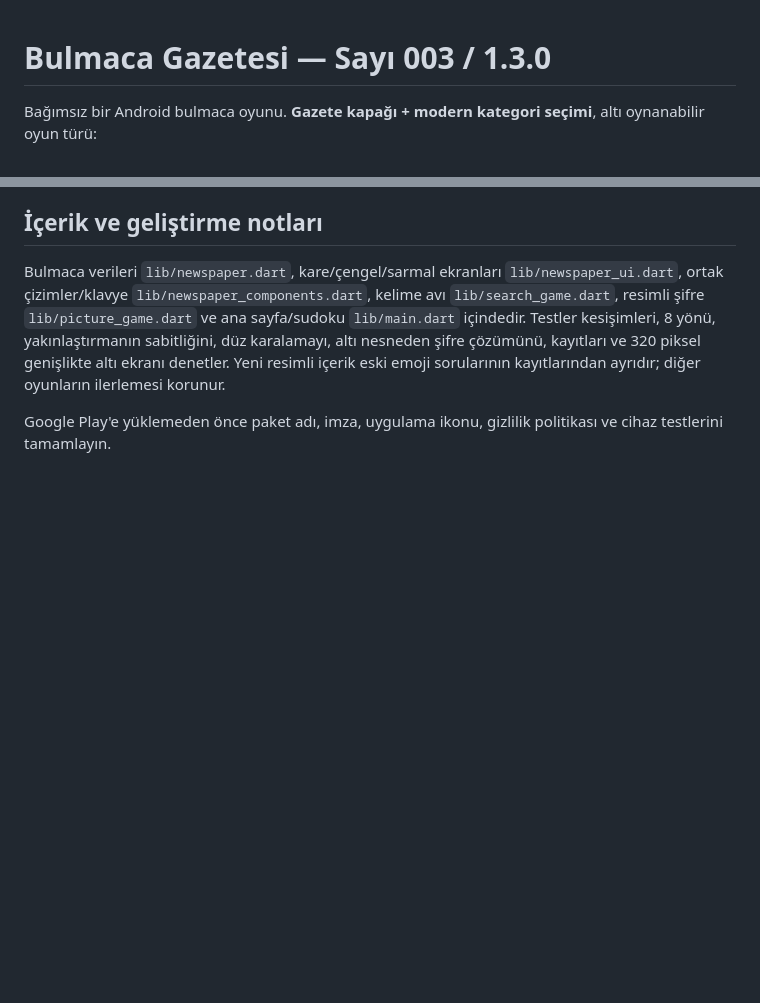
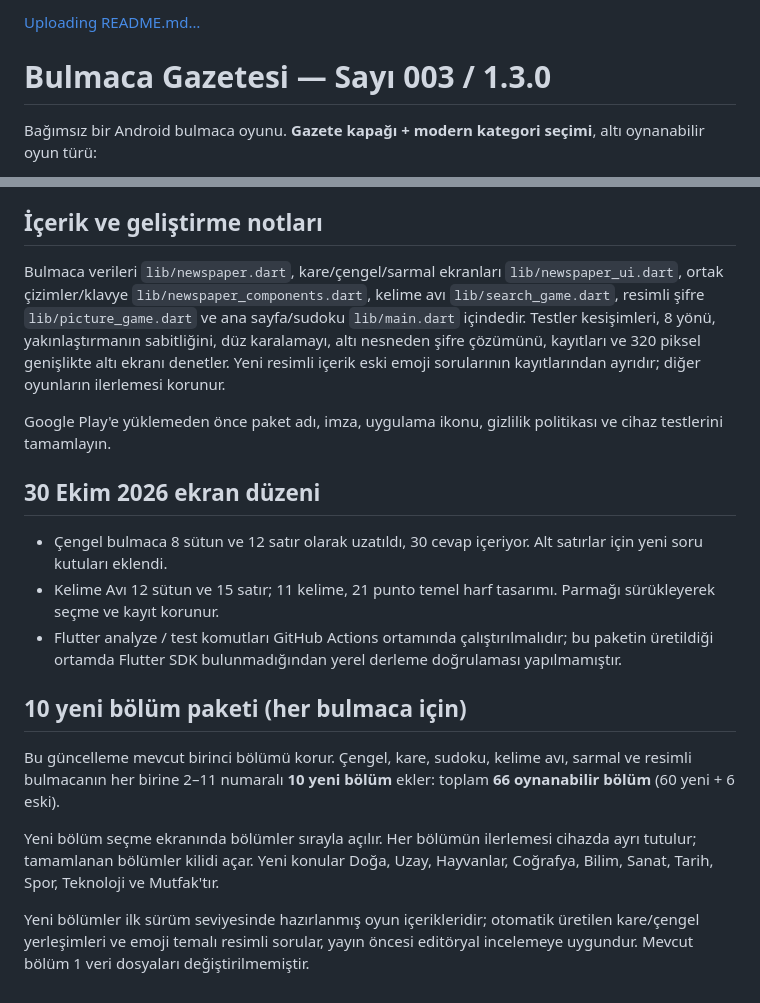
Before and after one commit to ediptan01-commits/bulmaca-gazetesi, a Markdown page: README.md, 2 parts joined by grey strips. GitHub-like rendering; blank space fills up the shorter version.

```diff
--- a/README.md
+++ b/README.md
@@ -1,3 +1,4 @@
+[Uploading README.md…]()
 # Bulmaca Gazetesi — Sayı 003 / 1.3.0
 
 Bağımsız bir Android bulmaca oyunu. **Gazete kapağı + modern kategori seçimi**, altı oynanabilir oyun türü:
@@ -33,3 +34,24 @@ Repo'ya yüklediğinizde `.github/workflows/android.yaml` otomatik analiz, test
 Bulmaca verileri `lib/newspaper.dart`, kare/çengel/sarmal ekranları `lib/newspaper_ui.dart`, ortak çizimler/klavye `lib/newspaper_components.dart`, kelime avı `lib/search_game.dart`, resimli şifre `lib/picture_game.dart` ve ana sayfa/sudoku `lib/main.dart` içindedir. Testler kesişimleri, 8 yönü, yakınlaştırmanın sabitliğini, düz karalamayı, altı nesneden şifre çözümünü, kayıtları ve 320 piksel genişlikte altı ekranı denetler. Yeni resimli içerik eski emoji sorularının kayıtlarından ayrıdır; diğer oyunların ilerlemesi korunur.
 
 Google Play'e yüklemeden önce paket adı, imza, uygulama ikonu, gizlilik politikası ve cihaz testlerini tamamlayın.
+
+
+## 30 Ekim 2026 ekran düzeni
+
+- Çengel bulmaca 8 sütun ve 12 satır olarak uzatıldı, 30 cevap içeriyor. Alt satırlar için yeni soru kutuları eklendi.
+- Kelime Avı 12 sütun ve 15 satır; 11 kelime, 21 punto temel harf tasarımı. Parmağı sürükleyerek seçme ve kayıt korunur.
+- Flutter analyze / test komutları GitHub Actions ortamında çalıştırılmalıdır; bu paketin üretildiği ortamda Flutter SDK bulunmadığından yerel derleme doğrulaması yapılmamıştır.
+
+## 10 yeni bölüm paketi (her bulmaca için)
+
+Bu güncelleme mevcut birinci bölümü korur. Çengel, kare, sudoku, kelime avı,
+sarmal ve resimli bulmacanın her birine 2–11 numaralı **10 yeni bölüm** ekler:
+toplam **66 oynanabilir bölüm** (60 yeni + 6 eski).
+
+Yeni bölüm seçme ekranında bölümler sırayla açılır. Her bölümün ilerlemesi cihazda
+ayrı tutulur; tamamlanan bölümler kilidi açar. Yeni konular Doğa, Uzay,
+Hayvanlar, Coğrafya, Bilim, Sanat, Tarih, Spor, Teknoloji ve Mutfak'tır.
+
+Yeni bölümler ilk sürüm seviyesinde hazırlanmış oyun içerikleridir; otomatik üretilen
+kare/çengel yerleşimleri ve emoji temalı resimli sorular, yayın öncesi editöryal
+incelemeye uygundur. Mevcut bölüm 1 veri dosyaları değiştirilmemiştir.
```
